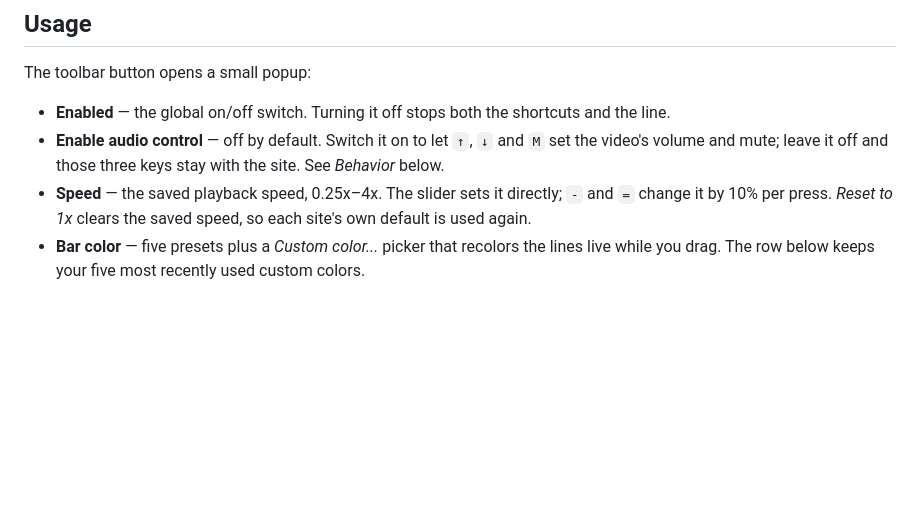
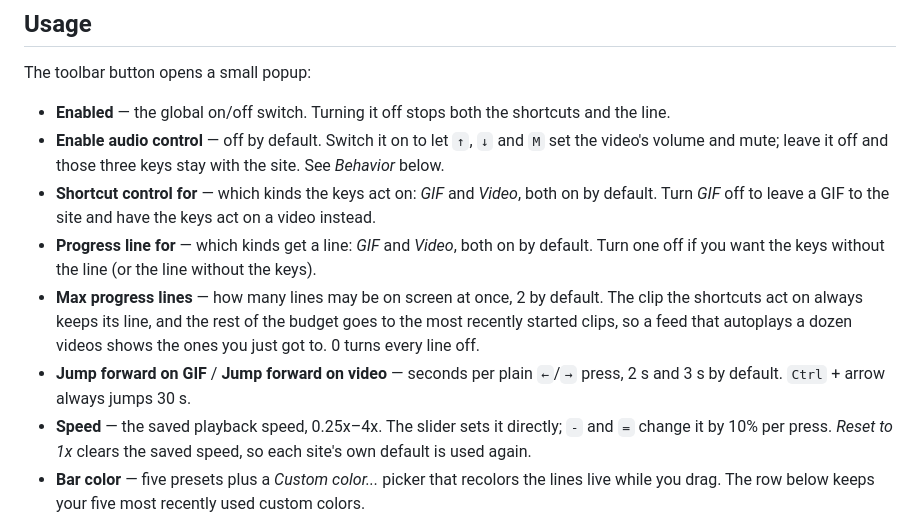
Before and after one commit to finnuen/seekBar, a Markdown page: README.md, the part around one of its changes. Rendered like a GitHub page; blank space fills up the shorter version.

```diff
--- a/README.md
+++ b/README.md
@@ -38,6 +38,10 @@ The toolbar button opens a small popup:
 
 - **Enabled** — the global on/off switch. Turning it off stops both the shortcuts and the line.
 - **Enable audio control** — off by default. Switch it on to let `↑`, `↓` and `M` set the video's volume and mute; leave it off and those three keys stay with the site. See *Behavior* below.
+- **Shortcut control for** — which kinds the keys act on: *GIF* and *Video*, both on by default. Turn *GIF* off to leave a GIF to the site and have the keys act on a video instead.
+- **Progress line for** — which kinds get a line: *GIF* and *Video*, both on by default. Turn one off if you want the keys without the line (or the line without the keys).
+- **Max progress lines** — how many lines may be on screen at once, 2 by default. The clip the shortcuts act on always keeps its line, and the rest of the budget goes to the most recently started clips, so a feed that autoplays a dozen videos shows the ones you just got to. 0 turns every line off.
+- **Jump forward on GIF** / **Jump forward on video** — seconds per plain `←`/`→` press, 2 s and 3 s by default. `Ctrl` + arrow always jumps 30 s.
 - **Speed** — the saved playback speed, 0.25x–4x. The slider sets it directly; `-` and `=` change it by 10% per press. *Reset to 1x* clears the saved speed, so each site's own default is used again.
 - **Bar color** — five presets plus a *Custom color...* picker that recolors the lines live while you drag. The row below keeps your five most recently used custom colors.
 - **Site lists** — choose how the per-site list behaves:
```
Also changed, not shown: other parts of README.md (+5 -4 lines), AGENTS.md (+24 -15 lines), RELEASE_NOTES.md (+11 -0 lines), docs/seekbar-popup.png, 6 other files.
